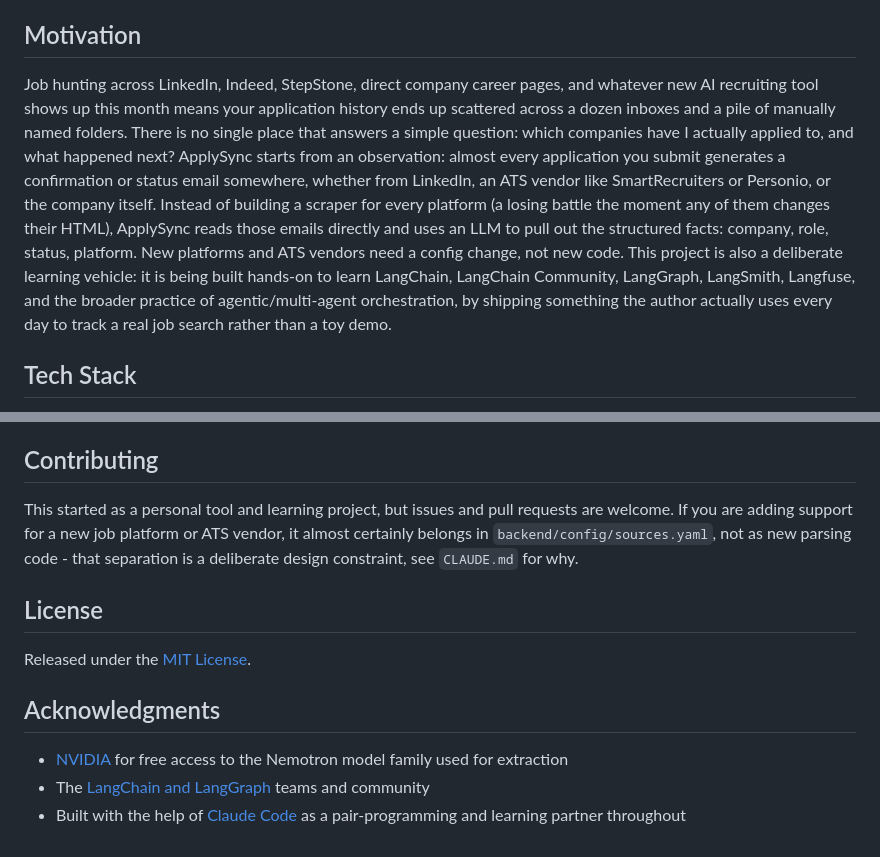
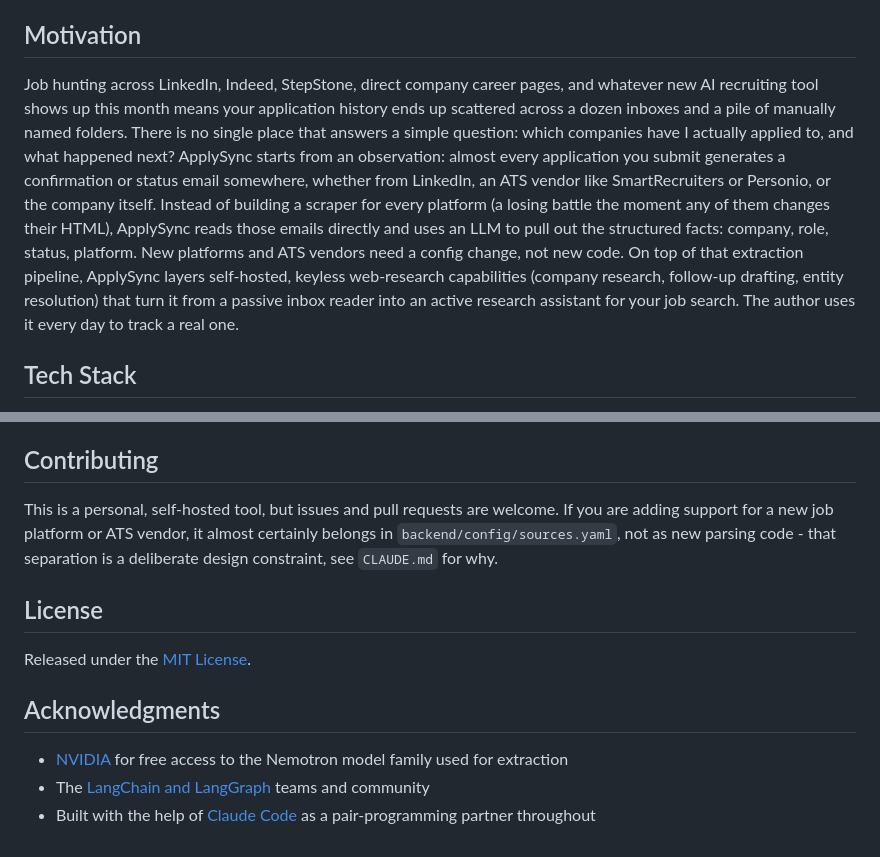
Before and after one commit to hanzala-bhutto/ApplySync, a Markdown page: README.md, 2 parts joined by grey strips. Drawn GitHub-style.

```diff
--- a/README.md
+++ b/README.md
@@ -17,7 +17,7 @@ An email-driven job application tracker that pulls your applications out of your
 
 ## Motivation
 
-Job hunting across LinkedIn, Indeed, StepStone, direct company career pages, and whatever new AI recruiting tool shows up this month means your application history ends up scattered across a dozen inboxes and a pile of manually named folders. There is no single place that answers a simple question: which companies have I actually applied to, and what happened next? ApplySync starts from an observation: almost every application you submit generates a confirmation or status email somewhere, whether from LinkedIn, an ATS vendor like SmartRecruiters or Personio, or the company itself. Instead of building a scraper for every platform (a losing battle the moment any of them changes their HTML), ApplySync reads those emails directly and uses an LLM to pull out the structured facts: company, role, status, platform. New platforms and ATS vendors need a config change, not new code. This project is also a deliberate learning vehicle: it is being built hands-on to learn LangChain, LangChain Community, LangGraph, LangSmith, Langfuse, and the broader practice of agentic/multi-agent orchestration, by shipping something the author actually uses every day to track a real job search rather than a toy demo.
+Job hunting across LinkedIn, Indeed, StepStone, direct company career pages, and whatever new AI recruiting tool shows up this month means your application history ends up scattered across a dozen inboxes and a pile of manually named folders. There is no single place that answers a simple question: which companies have I actually applied to, and what happened next? ApplySync starts from an observation: almost every application you submit generates a confirmation or status email somewhere, whether from LinkedIn, an ATS vendor like SmartRecruiters or Personio, or the company itself. Instead of building a scraper for every platform (a losing battle the moment any of them changes their HTML), ApplySync reads those emails directly and uses an LLM to pull out the structured facts: company, role, status, platform. New platforms and ATS vendors need a config change, not new code. On top of that extraction pipeline, ApplySync layers self-hosted, keyless web-research capabilities (company research, follow-up drafting, entity resolution) that turn it from a passive inbox reader into an active research assistant for your job search. The author uses it every day to track a real one.
 
 ## Tech Stack
 
@@ -193,7 +193,7 @@ Full milestone detail, including the reasoning behind each decision, lives in `C
 
 ## Contributing
 
-This started as a personal tool and learning project, but issues and pull requests are welcome. If you are adding support for a new job platform or ATS vendor, it almost certainly belongs in `backend/config/sources.yaml`, not as new parsing code - that separation is a deliberate design constraint, see `CLAUDE.md` for why.
+This is a personal, self-hosted tool, but issues and pull requests are welcome. If you are adding support for a new job platform or ATS vendor, it almost certainly belongs in `backend/config/sources.yaml`, not as new parsing code - that separation is a deliberate design constraint, see `CLAUDE.md` for why.
 
 ## License
 
@@ -203,4 +203,4 @@ Released under the [MIT License](LICENSE).
 
 - [NVIDIA](https://build.nvidia.com/) for free access to the Nemotron model family used for extraction
 - The [LangChain and LangGraph](https://www.langchain.com/) teams and community
-- Built with the help of [Claude Code](https://claude.com/claude-code) as a pair-programming and learning partner throughout
+- Built with the help of [Claude Code](https://claude.com/claude-code) as a pair-programming partner throughout
```
Also changed, not shown: CLAUDE.md (+11 -8 lines).
